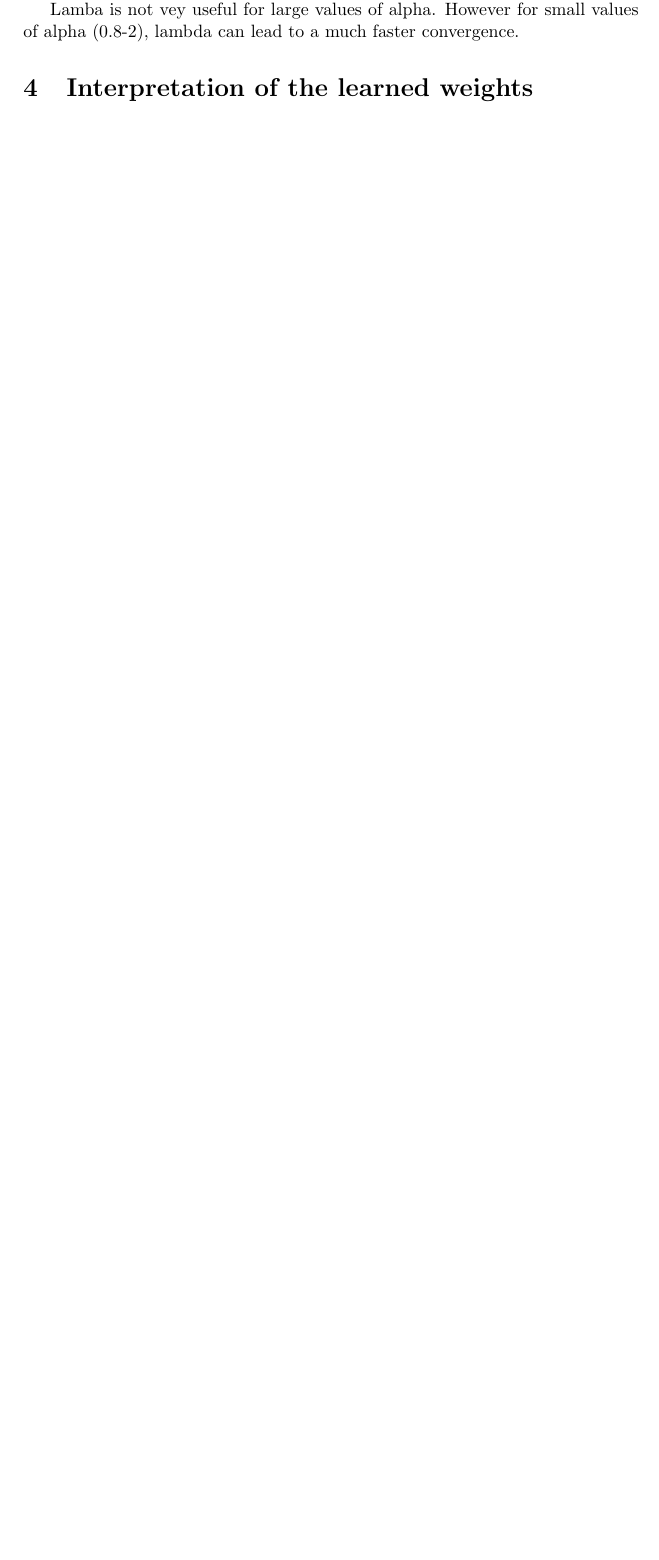
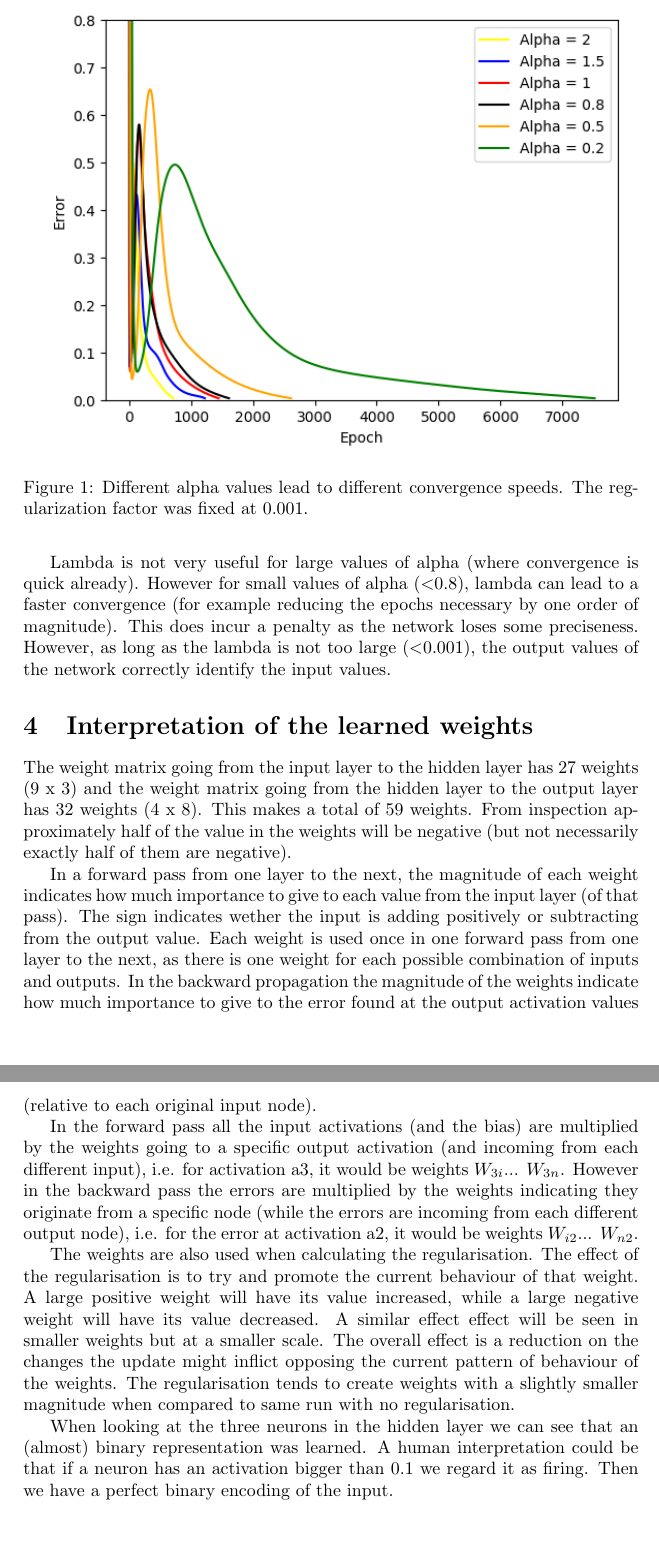
Before and after one commit to HansBambel/ACML, a LaTeX document (report_sparseautoencoder.tex): part of the page before the commit and two parts of pages 2 and 3 of 3 after it, the two joined at a grey line, cut at the place of the change, the shorter picture padded with empty space. Compiled offline with pdfLaTeX.

Commit message:
extended report

```diff
--- a/report_sparseautoencoder.tex
+++ b/report_sparseautoencoder.tex
@@ -1,6 +1,7 @@
 \documentclass[a4paper]{article}
 \usepackage{amsmath}
 \usepackage{multicol}
+\usepackage{graphicx}
 
 \title{Advanced Concepts of Machine Learning: Sparse Autoencoder}
 \author{Kevin Trebing (i6192338), Alberto Perez (i6201157)}
@@ -11,31 +12,43 @@
 \section{How to use}
 Execute the python file \textit{sparse\_autoencoder.py} with python3. An optimization will run that trains the autoencoder. Different parameters can be chosen, such as the learning rate $\alpha$ (called ALPHA) with default value $0.1$ and $\lambda$ (called LAMBDA) with default value $0.001$. Furthermore, the training stops when the total error of one epoch (i.e. seeing each training sample once) is below a certain threshold (default for this is $0.0001$.
 
-%Default value is alpha = 5
+We have some issues in our code that cause the hidden layers activation not to converge to proper zeros and ones. A cause for this is probably the error calculation of the output layer. We use the summed up error to tell whether we are converged or not. Since the error values there can be positive and negative, a sum is not appropriate to calculate the error. But using the absolute values leads to no convergence at all, which means that we have an error in our back-propagation. Since we already spend about 12 hours on this we left it at the "wrong" convergence definition.
+
+%Things I am not sure about:
+% -Initializing at random form zero to one (instead of from 0 to 0.01)
+% -Way we calculate error (are we just adding positive and negative errors?
+% -Maybe we shuld annotate the code
 
 \section{Learning performance}
-The network needs about $15.000-20.000$ epochs to converge. Note that it still does not learn the mapping perfectly, instead of zeros it most often leads to values around zero. The same goes for values of one, here it leads to values around one. The time it takes is about five seconds for this.
+The network needs about $15.000-20.000$ epochs to converge. Note that it still does not learn the mapping perfectly, instead of zeros it most often leads to values around zero. The same goes for values of one, here it leads to values around one. The time until convergence is about 10 seconds.
 
 \section{Parameters}
 
-
 For higher values of alpha, it is more likely that the system will converge at the wrong stability point. For high values, decreasing the size of the error used for determining convergence can decrease the chances of wrong stability points. However this also requires many iterations to achieve convergence.
 
-The highest alpha value which admits for a reasonable amount of convergence is 5. For such a value, convergence does not take more than 2000 epochs, however sometimes the loop can go on for indefinite time. Reducing the value of alpha more to around 0.8 gives a  more robust probability of  convergence. However obtaining this convergence usually takes longer. To reduce the time taken a regularisation term is added; this is represented by the lamda factor
+The highest alpha value which admits for a reasonable amount of convergence is 5. For such a value, convergence does not take more than 2000 epochs, however sometimes the loop can go on for indefinite time. Reducing the value of alpha to around 0.8 gives a  more robust probability of  convergence. However obtaining this convergence usually takes longer. To reduce the time taken a regularisation term is added; this is represented by the Lambda factor.
 
+Lambda is not very useful for large values of alpha (where convergence is quick already). However for small values of alpha ($<$0.8), lambda can lead to a faster convergence (for example reducing the epochs necessary by one order of magnitude). This does incur a penalty as the network loses some preciseness. However, as long as the lambda is not too large ($<$0.001), the output values of the network correctly identify the input values.
 
-Lamba is not vey useful for large values of alpha. However for small values of alpha (0.8-2), lambda can lead to a much faster convergence.
+\begin{figure}
+\includegraphics[scale=0.8]{learning_rate}
+\caption{Different alpha values lead to different convergence speeds. The regularization factor was fixed at 0.001.}
+\end{figure}
+%advantages regularisation
 
-%advantages regularisation
-%Not always the case for alpha is 5
-%To avoid this  the error required for convergence must be decreased
 %Adding up errors might mean positive and negative errors are cancelling each other out?
-
 
 
 \section{Interpretation of the learned weights}
 
-%I will do this tomorrow
+The weight matrix going from the input layer to the hidden layer has 27 weights (9 x 3) and the weight matrix going from the hidden layer to the output layer has 32 weights (4 x 8). This makes a total of 59 weights. From inspection approximately half of the value in the weights will be negative (but not necessarily exactly half of them are negative).
 
+In a forward pass from one layer to the next, the magnitude of each weight indicates how much importance to give to each value from the input layer (of that pass). The sign indicates wether the input is adding positively or subtracting from the output value. Each weight is used once in one forward pass from one layer to the next, as there is one weight for each possible combination of inputs and outputs. In the backward propagation the magnitude of the weights indicate how much importance to give to the error found at the output activation values (relative to each original input node).
+
+In the forward pass all the input activations (and the bias) are multiplied by the weights going to a specific output activation (and incoming from each different input), i.e. for activation a3, it would be weights $W_{3i}$... $W_{3n}$. However in the backward pass the errors are multiplied by the weights indicating they originate from a specific node (while the errors are incoming from each different output node), i.e. for the error at activation a2, it would be weights $W_{i2}$... $W_{n2}$.
+
+The weights are also used when calculating the regularisation. The effect of the regularisation is to try and promote the current behaviour of that weight. A large positive weight will have its value increased, while a large negative weight will have its value decreased. A similar effect effect will be seen in smaller weights but at a smaller scale. The overall effect is a reduction on the changes the update might inflict opposing the current pattern of behaviour of the weights. The regularisation tends to create weights with a slightly smaller magnitude when compared to same run with no regularisation.
+
+When looking at the three neurons in the hidden layer we can see that an (almost) binary representation was learned. A human interpretation could be that if a neuron has an activation bigger than 0.1 we regard it as firing. Then we have a perfect binary encoding of the input.
 
 \end{document}
```
Also changed, not shown: report_sparseautoencoder.pdf (added).
